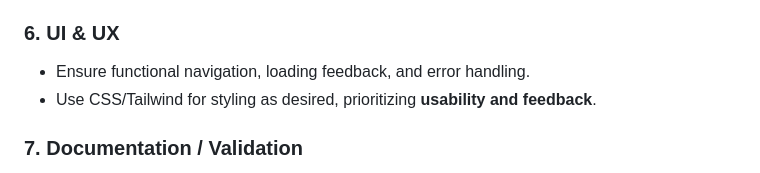
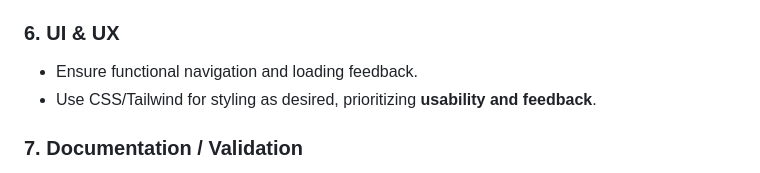
Before and after one commit to emedeli1/frontend-final-assignement, a Markdown page: README.md, the part around the change. Rendered like a GitHub page.

```diff
--- a/README.md
+++ b/README.md
@@ -65,7 +65,7 @@ todo: add link
 
 ### 6. UI & UX
 
-- Ensure functional navigation, loading feedback, and error handling.
+- Ensure functional navigation and loading feedback.
 - Use CSS/Tailwind for styling as desired, prioritizing **usability and feedback**.
 
 ### 7. Documentation / Validation
```
